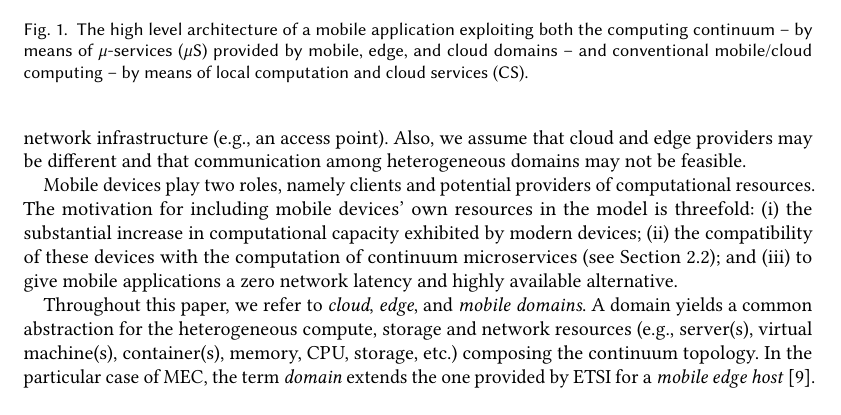
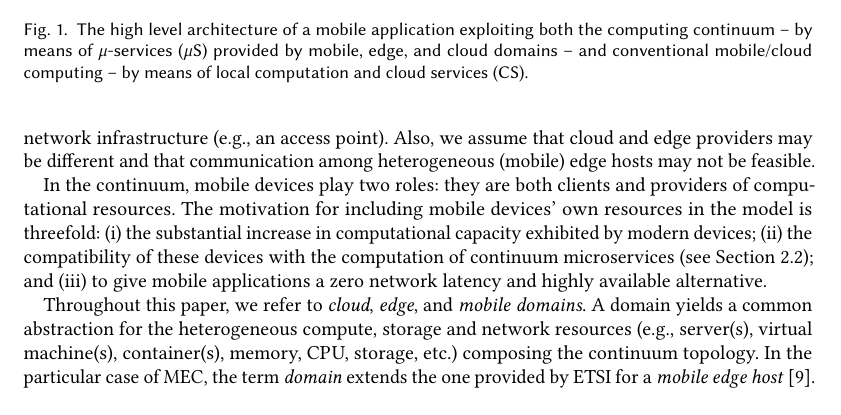
Before and after one commit to danilomendonca/acm-toit-continuum, a LaTeX paper (main.tex, which reads sections/continuum.tex): part of page 3 of 20, cut so that both start at the same text. Compiled offline with pdfLaTeX.

Commit message:
physical model fixes

```diff
--- a/sections/continuum.tex
+++ b/sections/continuum.tex
@@ -47,11 +47,11 @@
 %TODO [Martin] I've slightly changed this and next paragraph to be compliant with the ETSI standard
 In our formulation, edge nodes are distinguished after the networking technology they use: \textit{mobile edge} hosts (in the context of Multi-Access Edge Computing or MEC~\cite{etsimec16,ahmed2016isco}) integrate with cellular network infrastructure (e.g., a 5G base station), whereas \textit{local edge} ones integrate with local area network infrastructure (e.g., an access point). Also, we assume that cloud and edge providers may be different
 % from each other,
-and that communication among heterogeneous domains may not be feasible.% and unable to coordinate the allocation of resources.
+and that communication among heterogeneous (mobile) edge hosts may not be feasible.% and unable to coordinate the allocation of resources.
 
 %Later on, this heterogeneity is addressed with variations of the proposed service life-cycle management.
 
-Mobile devices play two roles, namely clients and potential providers of computational resources. The motivation for including mobile devices' own resources in the model is threefold: (i) the substantial increase in computational capacity exhibited by modern devices; (ii) the compatibility of these devices with the computation of continuum microservices (see Section~\ref{sec:application_model}); and (iii) to give mobile applications a zero network latency and highly available alternative.% to cloud and edge providers.
+In the continuum, mobile devices play two roles: they are both clients and providers of computational resources. The motivation for including mobile devices' own resources in the model is threefold: (i) the substantial increase in computational capacity exhibited by modern devices; (ii) the compatibility of these devices with the computation of continuum microservices (see Section~\ref{sec:application_model}); and (iii) to give mobile applications a zero network latency and highly available alternative.% to cloud and edge providers.
 
 
 %Figure X~\ref{fig:topology} illustrates a topology composed of cloud, mobile-edge, local-edge, and mobile \textit{domains}.
```
